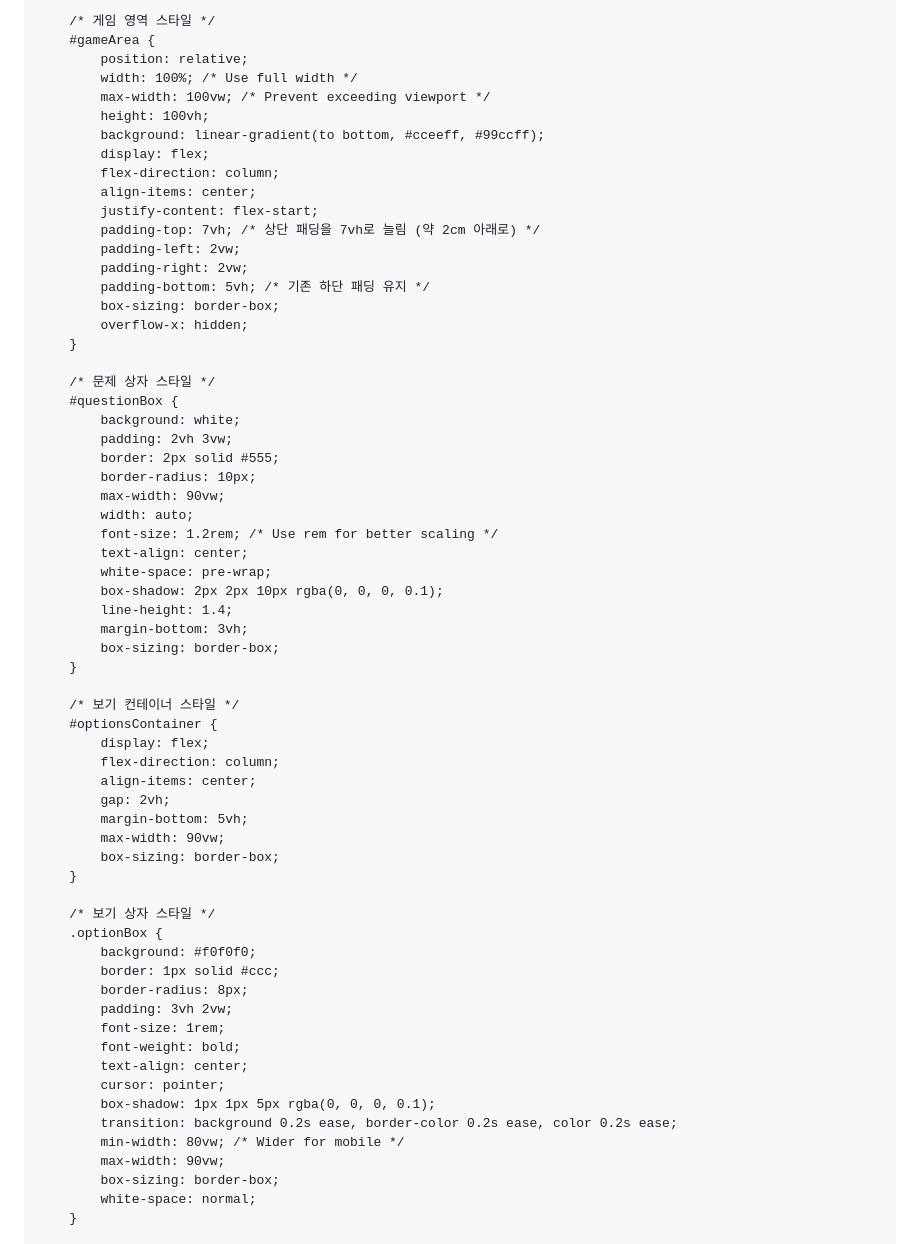
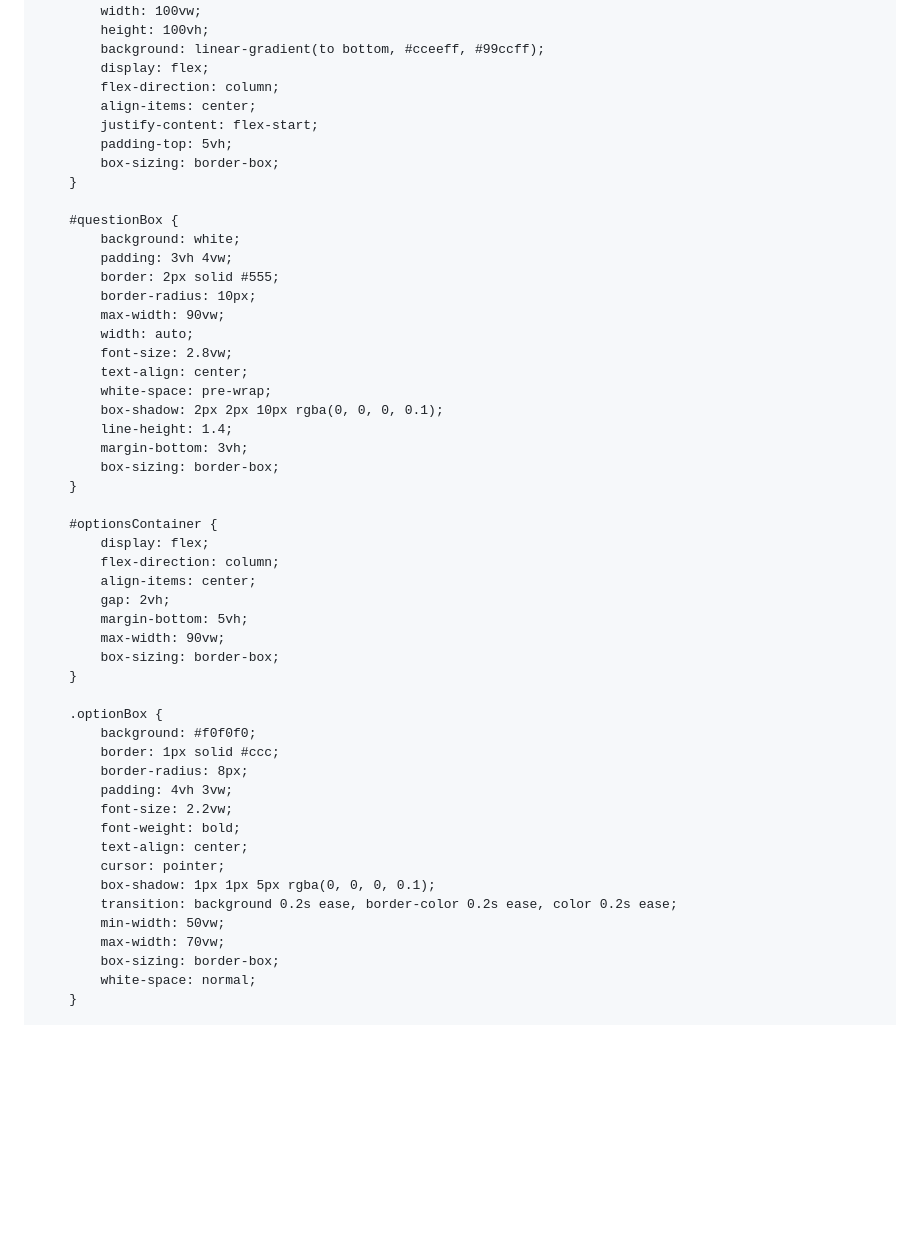
Before and after one commit to bogun-good/alcohol_quiz, a Markdown page: README.md, the part around the change printed below. GitHub-like rendering; blank space fills up the shorter version.

```diff
--- a/README.md
+++ b/README.md
@@ -11,38 +11,31 @@
             padding: 0;
             font-family: 'Inter', sans-serif;
             background: #eef;
-            overflow-x: hidden; /* Prevent horizontal overflow */
+            overflow: hidden;
             height: 100%;
         }
 
-        /* 게임 영역 스타일 */
         #gameArea {
             position: relative;
-            width: 100%; /* Use full width */
-            max-width: 100vw; /* Prevent exceeding viewport */
+            width: 100vw;
             height: 100vh;
             background: linear-gradient(to bottom, #cceeff, #99ccff);
             display: flex;
             flex-direction: column;
             align-items: center;
             justify-content: flex-start;
-            padding-top: 7vh; /* 상단 패딩을 7vh로 늘림 (약 2cm 아래로) */
-            padding-left: 2vw;
-            padding-right: 2vw;
-            padding-bottom: 5vh; /* 기존 하단 패딩 유지 */
+            padding-top: 5vh;
             box-sizing: border-box;
-            overflow-x: hidden;
         }
 
-        /* 문제 상자 스타일 */
         #questionBox {
             background: white;
-            padding: 2vh 3vw;
+            padding: 3vh 4vw;
             border: 2px solid #555;
             border-radius: 10px;
             max-width: 90vw;
             width: auto;
-            font-size: 1.2rem; /* Use rem for better scaling */
+            font-size: 2.8vw;
             text-align: center;
             white-space: pre-wrap;
             box-shadow: 2px 2px 10px rgba(0, 0, 0, 0.1);
@@ -51,7 +44,6 @@
             box-sizing: border-box;
         }
 
-        /* 보기 컨테이너 스타일 */
         #optionsContainer {
             display: flex;
             flex-direction: column;
@@ -62,20 +54,19 @@
             box-sizing: border-box;
         }
 
-        /* 보기 상자 스타일 */
         .optionBox {
             background: #f0f0f0;
             border: 1px solid #ccc;
             border-radius: 8px;
-            padding: 3vh 2vw;
-            font-size: 1rem;
+            padding: 4vh 3vw;
+            font-size: 2.2vw;
             font-weight: bold;
             text-align: center;
             cursor: pointer;
             box-shadow: 1px 1px 5px rgba(0, 0, 0, 0.1);
             transition: background 0.2s ease, border-color 0.2s ease, color 0.2s ease;
-            min-width: 80vw; /* Wider for mobile */
-            max-width: 90vw;
+            min-width: 50vw;
+            max-width: 70vw;
             box-sizing: border-box;
             white-space: normal;
         }
```
Also changed, not shown: other parts of README.md (+56 -52 lines).
